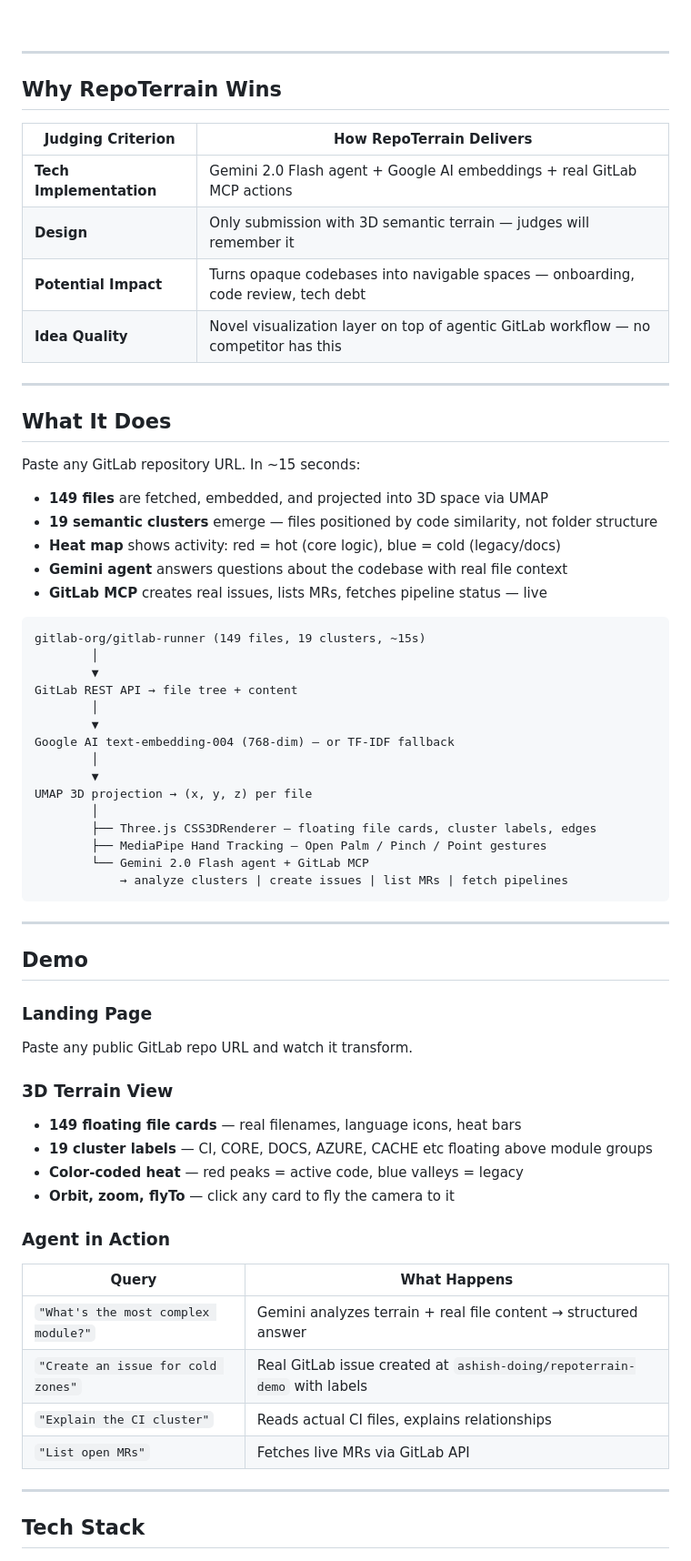
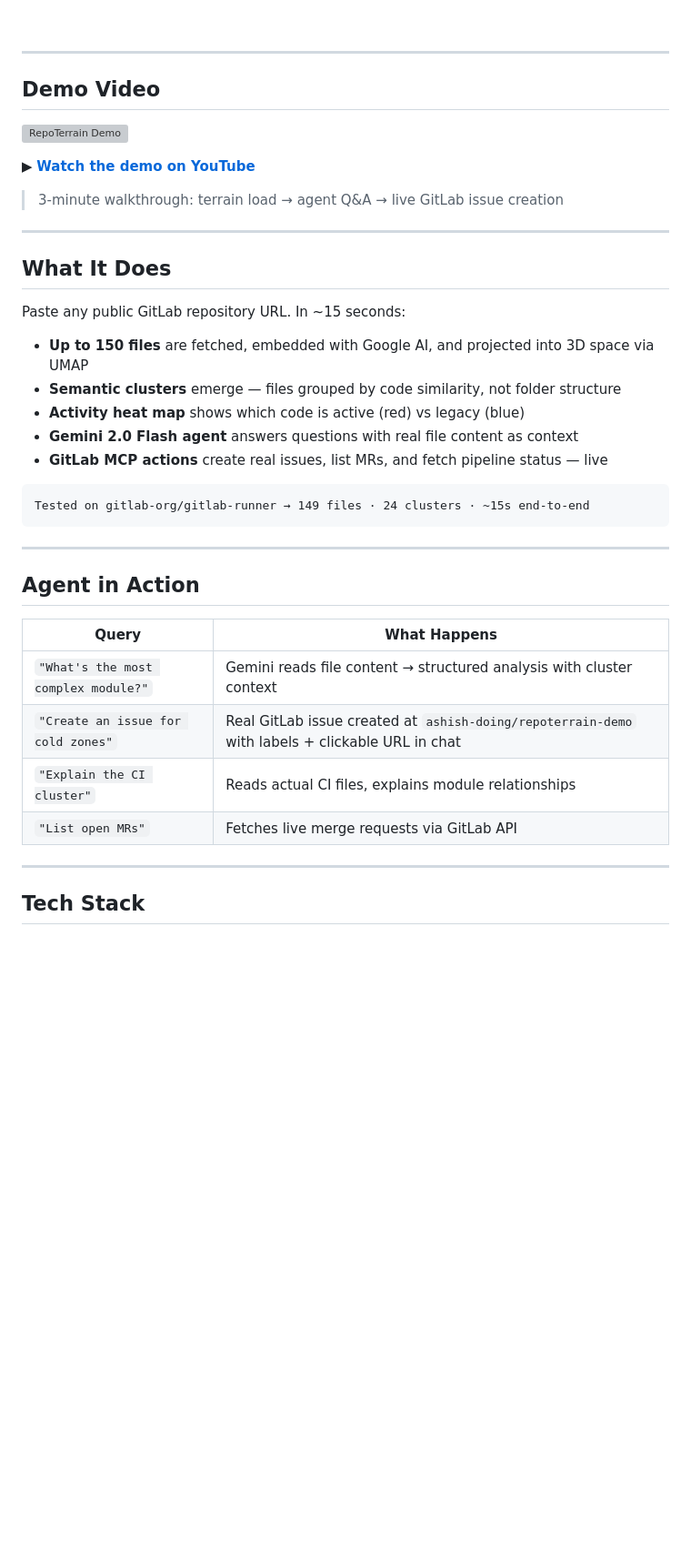
Before and after one commit to ashish-doing/repoterrain, a Markdown page: README.md, the part around one of its changes. Shown at 91% size. Drawn GitHub-style; blank space fills up the shorter version; grey boxes are pictures that could not be loaded.

````diff
--- a/README.md
+++ b/README.md
@@ -34,66 +39,41 @@
 
 ---
 
-## Why RepoTerrain Wins
+## Demo Video
 
-| Judging Criterion | How RepoTerrain Delivers |
-|---|---|
-| **Tech Implementation** | Gemini 2.0 Flash agent + Google AI embeddings + real GitLab MCP actions |
-| **Design** | Only submission with 3D semantic terrain — judges will remember it |
-| **Potential Impact** | Turns opaque codebases into navigable spaces — onboarding, code review, tech debt |
-| **Idea Quality** | Novel visualization layer on top of agentic GitLab workflow — no competitor has this |
+<!-- Replace VIDEO_ID with your YouTube video ID after recording -->
+[![RepoTerrain Demo](https://img.youtube.com/vi/VIDEO_ID/maxresdefault.jpg)](https://youtu.be/VIDEO_ID)
+
+▶ **[Watch the demo on YouTube](https://youtu.be/VIDEO_ID)**
+
+> 3-minute walkthrough: terrain load → agent Q&A → live GitLab issue creation
 
 ---
 
 ## What It Does
 
-Paste any GitLab repository URL. In ~15 seconds:
+Paste any public GitLab repository URL. In ~15 seconds:
 
-- **149 files** are fetched, embedded, and projected into 3D space via UMAP
-- **19 semantic clusters** emerge — files positioned by code similarity, not folder structure
-- **Heat map** shows activity: red = hot (core logic), blue = cold (legacy/docs)
-- **Gemini agent** answers questions about the codebase with real file context
-- **GitLab MCP** creates real issues, lists MRs, fetches pipeline status — live
+- **Up to 150 files** are fetched, embedded with Google AI, and projected into 3D space via UMAP
+- **Semantic clusters** emerge — files grouped by code similarity, not folder structure
+- **Activity heat map** shows which code is active (red) vs legacy (blue)
+- **Gemini 2.0 Flash agent** answers questions with real file content as context
+- **GitLab MCP actions** create real issues, list MRs, and fetch pipeline status — live
 
 ```
-gitlab-org/gitlab-runner (149 files, 19 clusters, ~15s)
-        │
-        ▼
-GitLab REST API → file tree + content
-        │
-        ▼
-Google AI text-embedding-004 (768-dim) — or TF-IDF fallback
-        │
-        ▼
-UMAP 3D projection → (x, y, z) per file
-        │
-        ├── Three.js CSS3DRenderer — floating file cards, cluster labels, edges
-        ├── MediaPipe Hand Tracking — Open Palm / Pinch / Point gestures
-        └── Gemini 2.0 Flash agent + GitLab MCP
-            → analyze clusters | create issues | list MRs | fetch pipelines
+Tested on gitlab-org/gitlab-runner → 149 files · 24 clusters · ~15s end-to-end
 ```
 
 ---
 
-## Demo
-
-### Landing Page
-Paste any public GitLab repo URL and watch it transform.
-
-### 3D Terrain View
-- **149 floating file cards** — real filenames, language icons, heat bars
-- **19 cluster labels** — CI, CORE, DOCS, AZURE, CACHE etc floating above module groups
-- **Color-coded heat** — red peaks = active code, blue valleys = legacy
-- **Orbit, zoom, flyTo** — click any card to fly the camera to it
-
-### Agent in Action
+## Agent in Action
 
 | Query | What Happens |
 |---|---|
-| `"What's the most complex module?"` | Gemini analyzes terrain + real file content → structured answer |
-| `"Create an issue for cold zones"` | Real GitLab issue created at `ashish-doing/repoterrain-demo` with labels |
-| `"Explain the CI cluster"` | Reads actual CI files, explains relationships |
-| `"List open MRs"` | Fetches live MRs via GitLab API |
+| `"What's the most complex module?"` | Gemini reads file content → structured analysis with cluster context |
+| `"Create an issue for cold zones"` | Real GitLab issue created at `ashish-doing/repoterrain-demo` with labels + clickable URL in chat |
+| `"Explain the CI cluster"` | Reads actual CI files, explains module relationships |
+| `"List open MRs"` | Fetches live merge requests via GitLab API |
 
 ---
 
````
Also changed, not shown: other parts of README.md (+48 -91 lines), ARCHITECTURE.md (added, +211 -0 lines).
